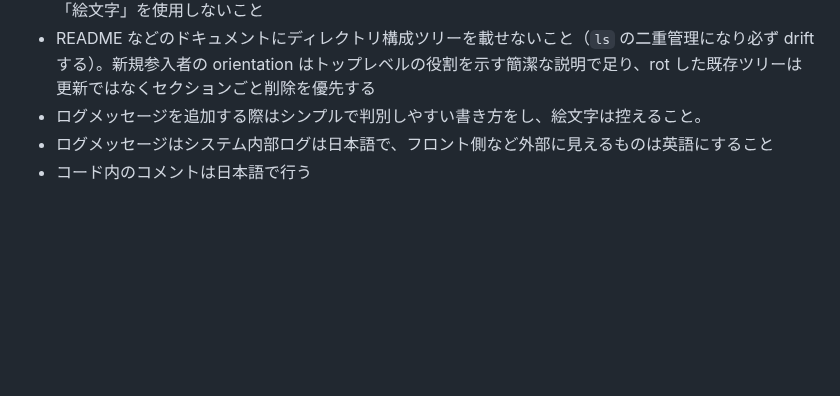
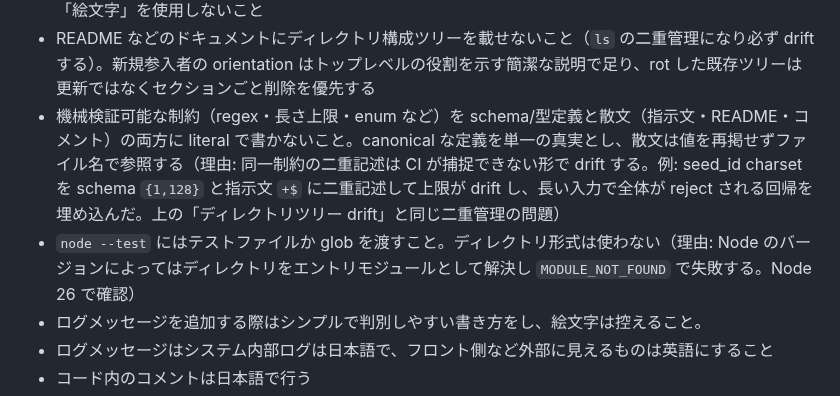
Before and after one commit to hidari/dotfiles, a Markdown page: home/.claude/CLAUDE.md, the part around the change. GitHub-like rendering; blank space fills up the shorter version.

Commit message:
agent: CLAUDE.md に制約二重記述 drift 回避と node --test 運用ルールを追記
claude-plugins の security plugin hardening (Issue #1) の retrospective から。

- 機械検証可能な制約 (regex/上限/enum) を schema と散文の両方に literal で
  書かない (二重記述は CI 非捕捉の drift を生む。seed_id charset の実例)
- node --test にはファイル/glob を渡す (ディレクトリ形式は Node 26 で MODULE_NOT_FOUND)

Claude-Session: https://claude.ai/code/session_01Ay1gRo4qao167Nq7utsFuy

```diff
--- a/home/.claude/CLAUDE.md
+++ b/home/.claude/CLAUDE.md
@@ -25,6 +25,8 @@
 - コマンドを実行する際は実行前に `pwd` で現在のディレクトリを確認すること
 - Markdown形式の文章では可能な限り「強調（`**こういうの**`）」や「区切り線（`---`）」、そして過剰な「絵文字」を使用しないこと
 - README などのドキュメントにディレクトリ構成ツリーを載せないこと（`ls` の二重管理になり必ず drift する）。新規参入者の orientation はトップレベルの役割を示す簡潔な説明で足り、rot した既存ツリーは更新ではなくセクションごと削除を優先する
+- 機械検証可能な制約（regex・長さ上限・enum など）を schema/型定義と散文（指示文・README・コメント）の両方に literal で書かないこと。canonical な定義を単一の真実とし、散文は値を再掲せずファイル名で参照する（理由: 同一制約の二重記述は CI が捕捉できない形で drift する。例: seed_id charset を schema `{1,128}` と指示文 `+$` に二重記述して上限が drift し、長い入力で全体が reject される回帰を埋め込んだ。上の「ディレクトリツリー drift」と同じ二重管理の問題）
+- `node --test` にはテストファイルか glob を渡すこと。ディレクトリ形式は使わない（理由: Node のバージョンによってはディレクトリをエントリモジュールとして解決し `MODULE_NOT_FOUND` で失敗する。Node 26 で確認）
 - ログメッセージを追加する際はシンプルで判別しやすい書き方をし、絵文字は控えること。
 - ログメッセージはシステム内部ログは日本語で、フロント側など外部に見えるものは英語にすること
 - コード内のコメントは日本語で行う
```
